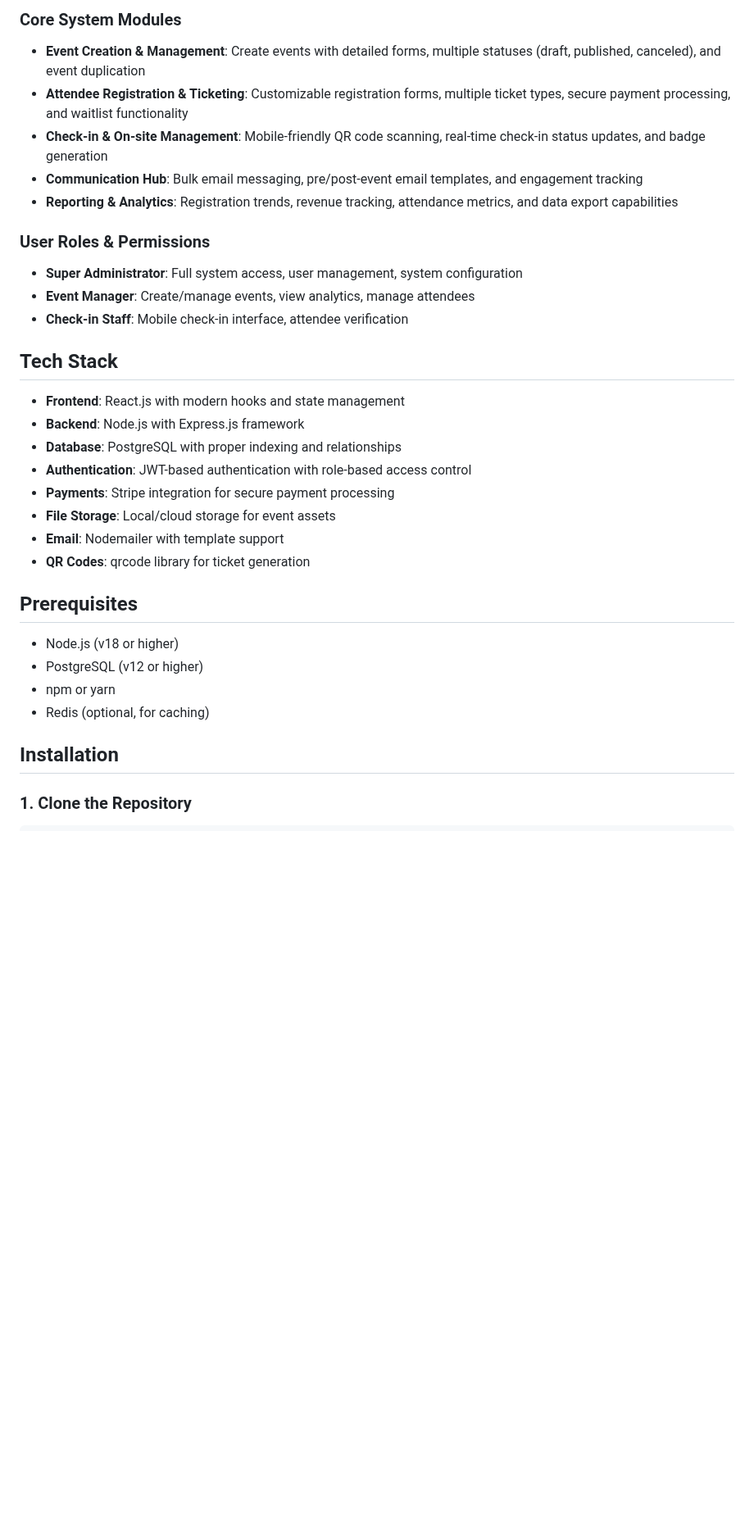
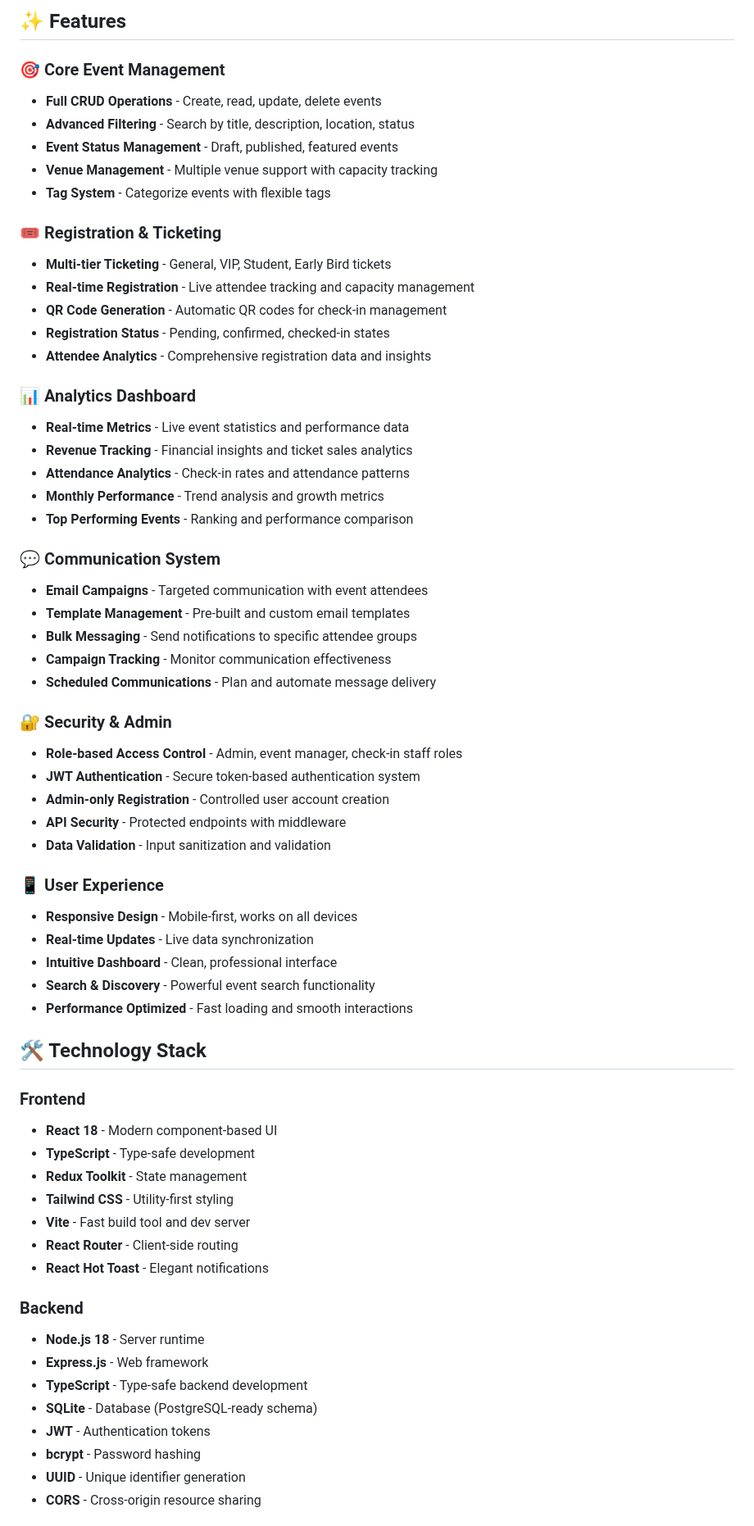
Before and after one commit to salvadalba/event-management-system, a Markdown page: README.md, the part around one of its changes. Shown at 82% size. GitHub-like rendering; blank space fills up the shorter version.

```diff
--- a/README.md
+++ b/README.md
@@ -6,37 +10,66 @@ A comprehensive event management system built with Node.js, Express, PostgreSQL,
 
-### Core System Modules
+## ✨ Features
 
-- **Event Creation & Management**: Create events with detailed forms, multiple statuses (draft, published, canceled), and event duplication
-- **Attendee Registration & Ticketing**: Customizable registration forms, multiple ticket types, secure payment processing, and waitlist functionality
-- **Check-in & On-site Management**: Mobile-friendly QR code scanning, real-time check-in status updates, and badge generation
-- **Communication Hub**: Bulk email messaging, pre/post-event email templates, and engagement tracking
-- **Reporting & Analytics**: Registration trends, revenue tracking, attendance metrics, and data export capabilities
+### 🎯 Core Event Management
+- **Full CRUD Operations** - Create, read, update, delete events
+- **Advanced Filtering** - Search by title, description, location, status
+- **Event Status Management** - Draft, published, featured events
+- **Venue Management** - Multiple venue support with capacity tracking
+- **Tag System** - Categorize events with flexible tags
 
-### User Roles & Permissions
+### 🎟️ Registration & Ticketing
+- **Multi-tier Ticketing** - General, VIP, Student, Early Bird tickets
+- **Real-time Registration** - Live attendee tracking and capacity management
+- **QR Code Generation** - Automatic QR codes for check-in management
+- **Registration Status** - Pending, confirmed, checked-in states
+- **Attendee Analytics** - Comprehensive registration data and insights
 
-- **Super Administrator**: Full system access, user management, system configuration
-- **Event Manager**: Create/manage events, view analytics, manage attendees
-- **Check-in Staff**: Mobile check-in interface, attendee verification
+### 📊 Analytics Dashboard
+- **Real-time Metrics** - Live event statistics and performance data
+- **Revenue Tracking** - Financial insights and ticket sales analytics
+- **Attendance Analytics** - Check-in rates and attendance patterns
+- **Monthly Performance** - Trend analysis and growth metrics
+- **Top Performing Events** - Ranking and performance comparison
 
-## Tech Stack
+### 💬 Communication System
+- **Email Campaigns** - Targeted communication with event attendees
+- **Template Management** - Pre-built and custom email templates
+- **Bulk Messaging** - Send notifications to specific attendee groups
+- **Campaign Tracking** - Monitor communication effectiveness
+- **Scheduled Communications** - Plan and automate message delivery
 
-- **Frontend**: React.js with modern hooks and state management
-- **Backend**: Node.js with Express.js framework
-- **Database**: PostgreSQL with proper indexing and relationships
-- **Authentication**: JWT-based authentication with role-based access control
-- **Payments**: Stripe integration for secure payment processing
-- **File Storage**: Local/cloud storage for event assets
-- **Email**: Nodemailer with template support
-- **QR Codes**: qrcode library for ticket generation
+### 🔐 Security & Admin
+- **Role-based Access Control** - Admin, event manager, check-in staff roles
+- **JWT Authentication** - Secure token-based authentication system
+- **Admin-only Registration** - Controlled user account creation
+- **API Security** - Protected endpoints with middleware
+- **Data Validation** - Input sanitization and validation
 
-## Prerequisites
+### 📱 User Experience
+- **Responsive Design** - Mobile-first, works on all devices
+- **Real-time Updates** - Live data synchronization
+- **Intuitive Dashboard** - Clean, professional interface
+- **Search & Discovery** - Powerful event search functionality
+- **Performance Optimized** - Fast loading and smooth interactions
 
-- Node.js (v18 or higher)
-- PostgreSQL (v12 or higher)
-- npm or yarn
-- Redis (optional, for caching)
+## 🛠️ Technology Stack
 
-## Installation
+### Frontend
+- **React 18** - Modern component-based UI
+- **TypeScript** - Type-safe development
+- **Redux Toolkit** - State management
+- **Tailwind CSS** - Utility-first styling
+- **Vite** - Fast build tool and dev server
+- **React Router** - Client-side routing
+- **React Hot Toast** - Elegant notifications
 
-### 1. Clone the Repository
+### Backend
+- **Node.js 18** - Server runtime
+- **Express.js** - Web framework
+- **TypeScript** - Type-safe backend development
+- **SQLite** - Database (PostgreSQL-ready schema)
+- **JWT** - Authentication tokens
+- **bcrypt** - Password hashing
+- **UUID** - Unique identifier generation
+- **CORS** - Cross-origin resource sharing
 
```
Also changed, not shown: other parts of README.md (+258 -249 lines).
